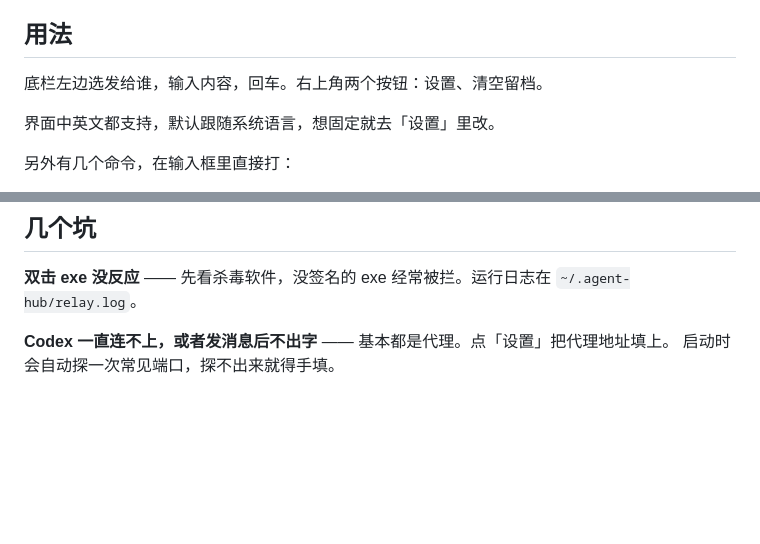
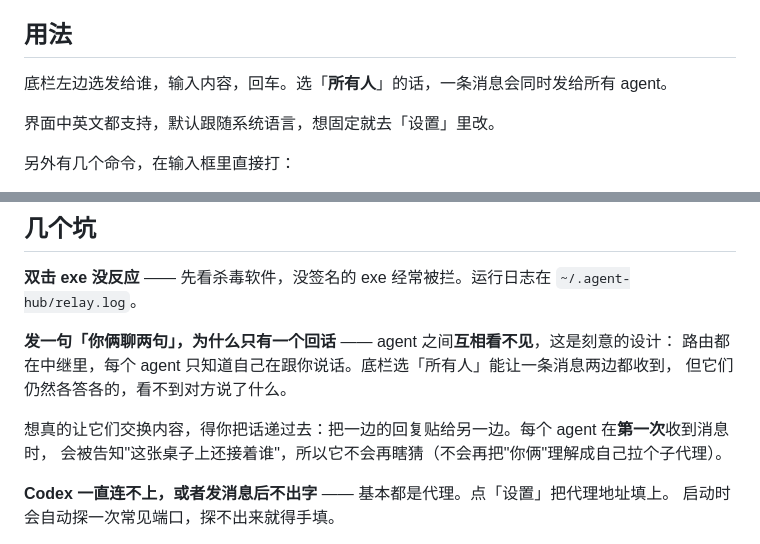
Before and after one commit to xieronghuan/agent-hub, a Markdown page: README.md, 2 parts joined by grey strips. Rendered like a GitHub page; blank space fills up the shorter version.

```diff
--- a/README.md
+++ b/README.md
@@ -45,7 +45,7 @@ npm start
 
 ## 用法
 
-底栏左边选发给谁，输入内容，回车。右上角两个按钮：设置、清空留档。
+底栏左边选发给谁，输入内容，回车。选「**所有人**」的话，一条消息会同时发给所有 agent。
 
 界面中英文都支持，默认跟随系统语言，想固定就去「设置」里改。
 
@@ -143,6 +143,13 @@ npm start
 
 **双击 exe 没反应** —— 先看杀毒软件，没签名的 exe 经常被拦。运行日志在 `~/.agent-hub/relay.log`。
 
+**发一句「你俩聊两句」，为什么只有一个回话** —— agent 之间**互相看不见**，这是刻意的设计：
+路由都在中继里，每个 agent 只知道自己在跟你说话。底栏选「所有人」能让一条消息两边都收到，
+但它们仍然各答各的，看不到对方说了什么。
+
+想真的让它们交换内容，得你把话递过去：把一边的回复贴给另一边。每个 agent 在**第一次**收到消息时，
+会被告知"这张桌子上还接着谁"，所以它不会再瞎猜（不会再把"你俩"理解成自己拉个子代理）。
+
 **Codex 一直连不上，或者发消息后不出字** —— 基本都是代理。点「设置」把代理地址填上。
 启动时会自动探一次常见端口，探不出来就得手填。
 
```
Also changed, not shown: README.en.md (+11 -2 lines), docs/screenshot-en.png, docs/screenshot.png, 6 other files.
